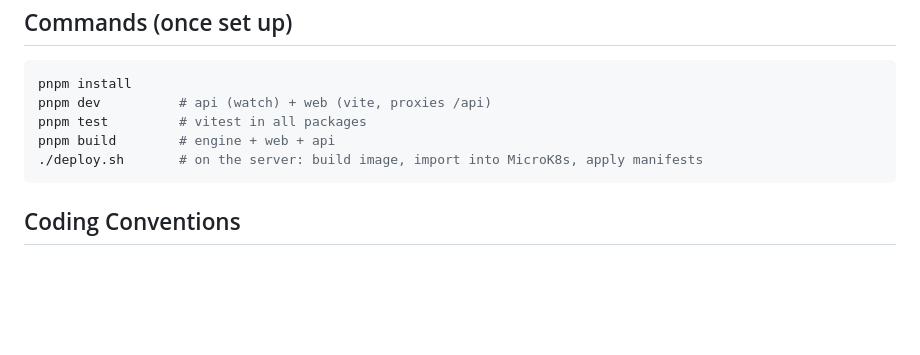
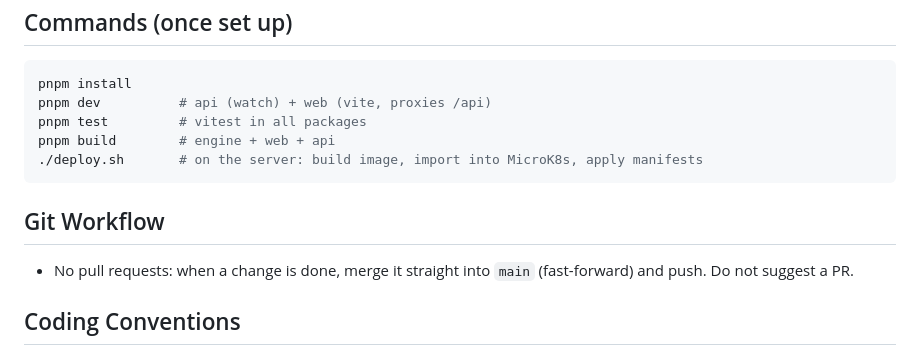
Before and after one commit to TestAndWin/power-tycoon, a Markdown page: CLAUDE.md, the part around the change. Rendered like a GitHub page; blank space fills up the shorter version.

Commit message:
Document the direct-to-main workflow in CLAUDE.md
Co-Authored-By: Claude Opus 5.5 <noreply@anthropic.com>
Claude-Session: https://claude.ai/code/session_01XpynNLDi2XHpAxsYtWS6h2

````diff
--- a/CLAUDE.md
+++ b/CLAUDE.md
@@ -60,6 +60,9 @@ pnpm build        # engine + web + api
 ./deploy.sh       # on the server: build image, import into MicroK8s, apply manifests
 ```
 
+## Git Workflow
+- No pull requests: when a change is done, merge it straight into `main` (fast-forward) and push. Do not suggest a PR.
+
 ## Coding Conventions
 - TypeScript `strict`, ES modules, Node 24
 - Money in whole euros as `number` (the legacy game uses e.g. `20e6`), energy in MWh
````
